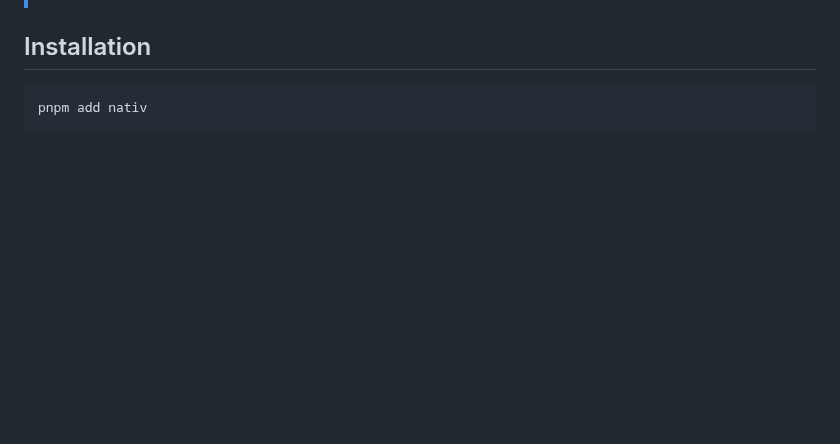
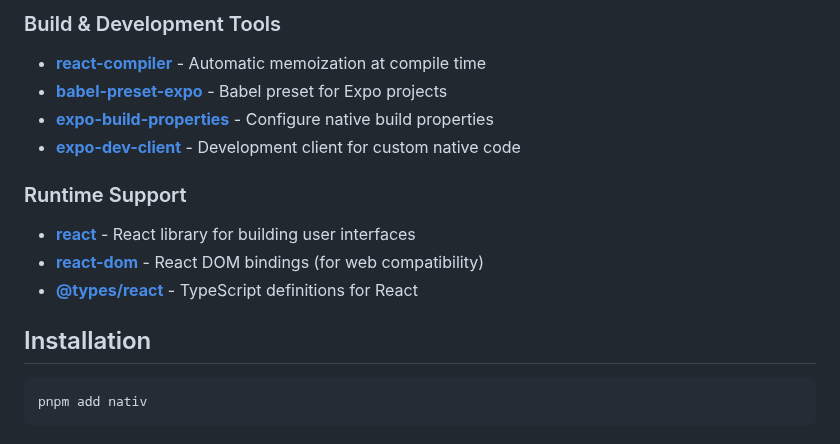
Before and after one commit to alloc/nativ, a Markdown page: README.md, the part around one of its changes. GitHub-like rendering; blank space fills up the shorter version.

```diff
--- a/README.md
+++ b/README.md
@@ -7,3 +65,15 @@ Core utilities and components for React Native apps built with Expo, Restyle, an
+### Build & Development Tools
+
+- **[react-compiler](https://react.dev/learn/react-compiler/introduction)** - Automatic memoization at compile time
+- **[babel-preset-expo](https://github.com/expo/expo/tree/main/packages/babel-preset-expo)** - Babel preset for Expo projects
+- **[expo-build-properties](https://docs.expo.dev/versions/latest/sdk/build-properties/)** - Configure native build properties
+- **[expo-dev-client](https://docs.expo.dev/develop/development-builds/introduction/)** - Development client for custom native code
+
+### Runtime Support
+
+- **[react](https://react.dev/)** - React library for building user interfaces
+- **[react-dom](https://react.dev/reference/react-dom)** - React DOM bindings (for web compatibility)
+- **[@types/react](https://www.npmjs.com/package/@types/react)** - TypeScript definitions for React
 
 ## Installation
 
```
Also changed, not shown: other parts of README.md (+59 -1 lines).
